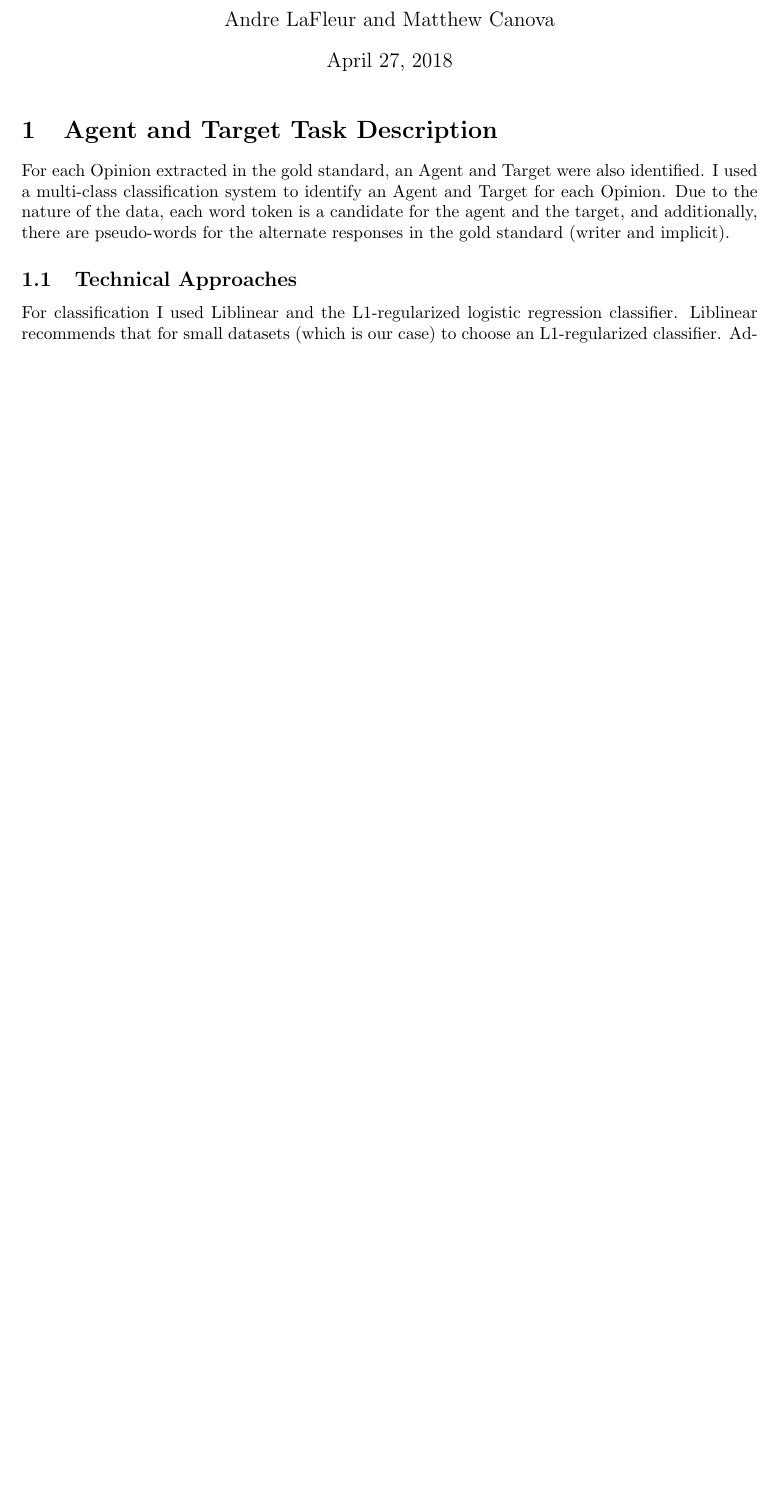
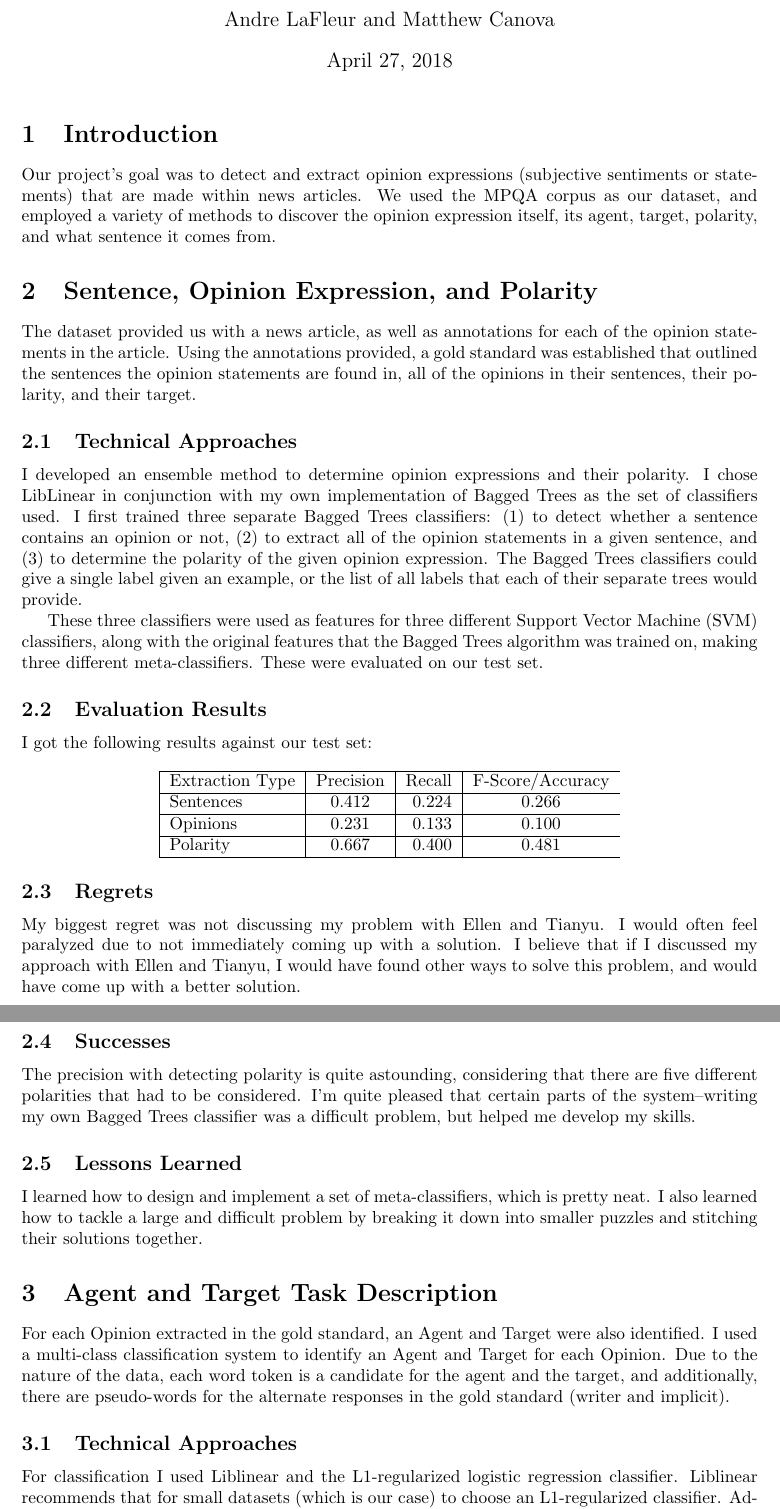
Before and after one commit to cincospenguinos/topaz_turtle, a LaTeX document (project_final_report.tex): part of page 1 of 2 before the commit and two parts of pages 1 and 2 of 3 after it, the two joined at a grey line, cut so that both start at the same text, the shorter picture padded with empty space. Compiled offline with pdfLaTeX.

Commit message:
Finish eval and final report

```diff
--- a/project_final_report.tex
+++ b/project_final_report.tex
@@ -20,7 +20,46 @@
 % Document
 \begin{document}
     \maketitle
+    \section{Introduction}
 
+    Our project's goal was to detect and extract opinion expressions (subjective sentiments or statements) that are made within news articles. We used the MPQA corpus as our dataset, and employed a variety of methods to discover the opinion expression itself, its agent, target, polarity, and what sentence it comes from.
+
+    \section{Sentence, Opinion Expression, and Polarity}
+
+    The dataset provided us with a news article, as well as annotations for each of the opinion statements in the article. Using the annotations provided, a gold standard was established that outlined the sentences the opinion statements are found in, all of the opinions in their sentences, their polarity, and their target.
+
+    \subsection{Technical Approaches}
+
+
+    I developed an ensemble method to determine opinion expressions and their polarity. I chose LibLinear in conjunction with my own implementation of Bagged Trees as the set of classifiers used. I first trained three separate Bagged Trees classifiers: (1) to detect whether a sentence contains an opinion or not, (2) to extract all of the opinion statements in a given sentence, and (3) to determine the polarity of the given opinion expression. The Bagged Trees classifiers could give a single label given an example, or the list of all labels that each of their separate trees would provide.
+
+    These three classifiers were used as features for three different Support Vector Machine (SVM) classifiers, along with the original features that the Bagged Trees algorithm was trained on, making three different meta-classifiers. These were evaluated on our test set.
+
+    \subsection{Evaluation Results}
+
+    I got the following results against our test set:
+
+    \begin{center}
+        \begin{tabular}{ | l | c | r | c}
+            \hline
+            Extraction Type & Precision & Recall & F-Score/Accuracy \\ \hline
+            Sentences & 0.412 & 0.224 & 0.266 \\ \hline
+            Opinions & 0.231 & 0.133 & 0.100 \\ \hline
+            Polarity & 0.667 & 0.400 & 0.481 \\ \hline
+        \end{tabular}
+    \end{center}
+
+    \subsection{Regrets}
+
+    My biggest regret was not discussing my problem with Ellen and Tianyu. I would often feel paralyzed due to not immediately coming up with a solution. I believe that if I discussed my approach with Ellen and Tianyu, I would have found other ways to solve this problem, and would have come up with a better solution.
+
+    \subsection{Successes}
+
+    The precision with detecting polarity is quite astounding, considering that there are five different polarities that had to be considered. I'm quite pleased that certain parts of the system--writing my own Bagged Trees classifier was a difficult problem, but helped me develop my skills.
+
+    \subsection{Lessons Learned}
+
+    I learned how to design and implement a set of meta-classifiers, which is pretty neat. I also learned how to tackle a large and difficult problem by breaking it down into smaller puzzles and stitching their solutions together.
 
     \section{Agent and Target Task Description}
 
```
Also changed, not shown: README.md. Lines whose indentation alone changed are shown as unchanged.
